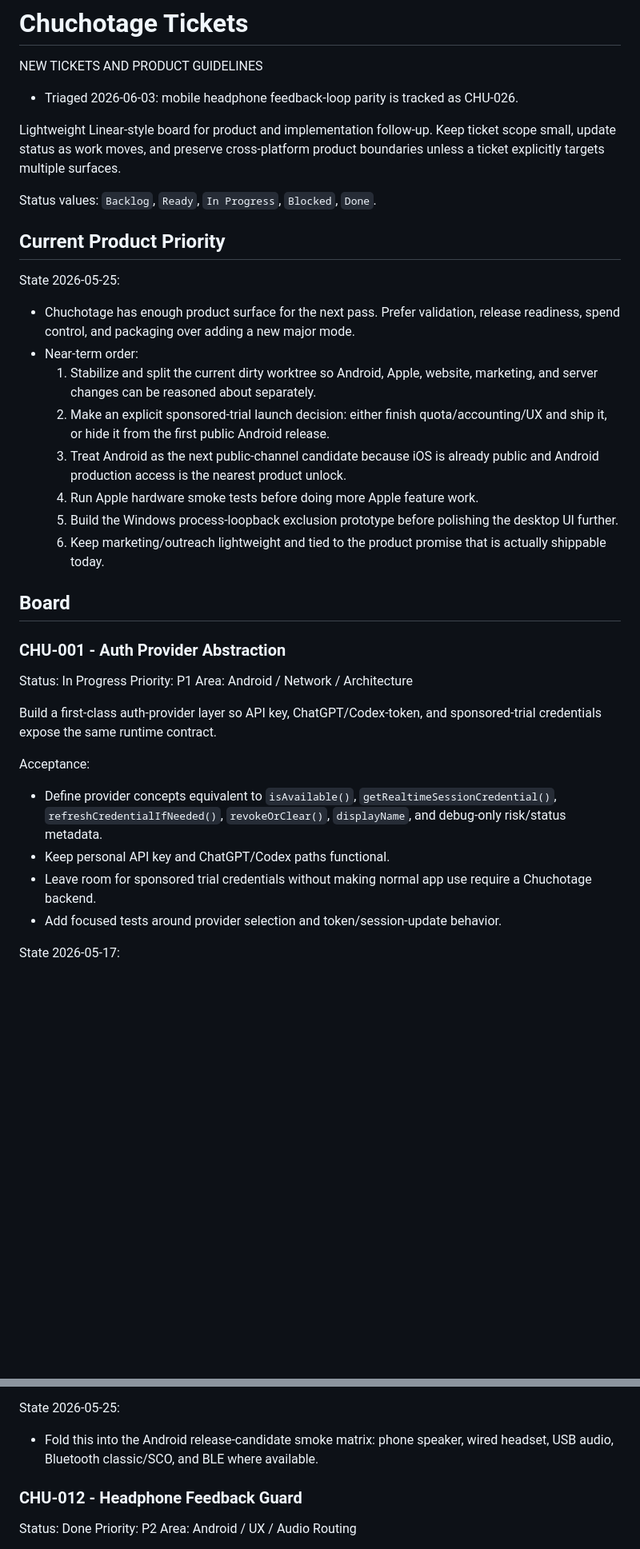
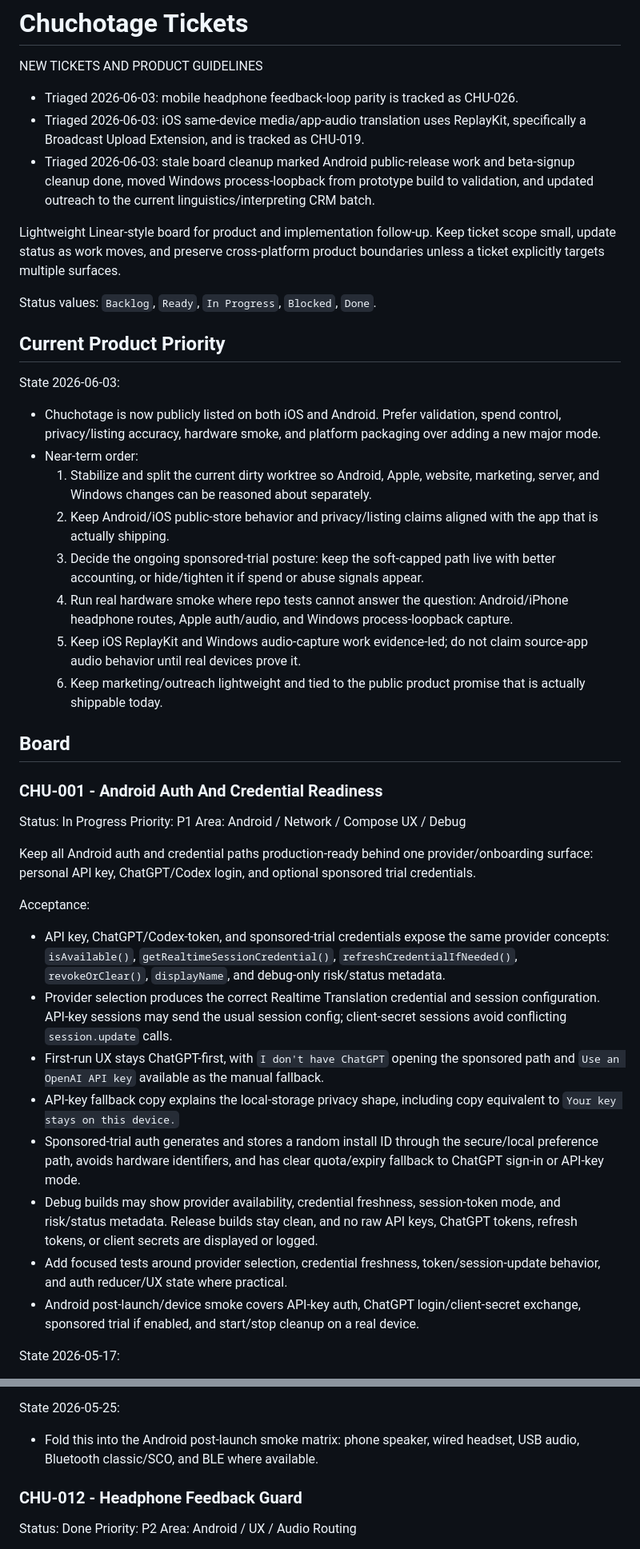
Before and after one commit to bertona88/Chuchotage, a Markdown page: TICKETS.md, 2 parts joined by grey strips. Shown at 80% size. Rendered like a GitHub page; blank space fills up the shorter version.

```diff
--- a/TICKETS.md
+++ b/TICKETS.md
@@ -3,6 +3,8 @@
 
 NEW TICKETS AND PRODUCT GUIDELINES
 - Triaged 2026-06-03: mobile headphone feedback-loop parity is tracked as CHU-026.
+- Triaged 2026-06-03: iOS same-device media/app-audio translation uses ReplayKit, specifically a Broadcast Upload Extension, and is tracked as CHU-019.
+- Triaged 2026-06-03: stale board cleanup marked Android public-release work and beta-signup cleanup done, moved Windows process-loopback from prototype build to validation, and updated outreach to the current linguistics/interpreting CRM batch.
 
 
 
@@ -12,31 +14,35 @@ Status values: `Backlog`, `Ready`, `In Progress`, `Blocked`, `Done`.
 
 ## Current Product Priority
 
-State 2026-05-25:
-- Chuchotage has enough product surface for the next pass. Prefer validation, release readiness, spend control, and packaging over adding a new major mode.
+State 2026-06-03:
+- Chuchotage is now publicly listed on both iOS and Android. Prefer validation, spend control, privacy/listing accuracy, hardware smoke, and platform packaging over adding a new major mode.
 - Near-term order:
-  1. Stabilize and split the current dirty worktree so Android, Apple, website, marketing, and server changes can be reasoned about separately.
-  2. Make an explicit sponsored-trial launch decision: either finish quota/accounting/UX and ship it, or hide it from the first public Android release.
-  3. Treat Android as the next public-channel candidate because iOS is already public and Android production access is the nearest product unlock.
-  4. Run Apple hardware smoke tests before doing more Apple feature work.
-  5. Build the Windows process-loopback exclusion prototype before polishing the desktop UI further.
-  6. Keep marketing/outreach lightweight and tied to the product promise that is actually shippable today.
+  1. Stabilize and split the current dirty worktree so Android, Apple, website, marketing, server, and Windows changes can be reasoned about separately.
+  2. Keep Android/iOS public-store behavior and privacy/listing claims aligned with the app that is actually shipping.
+  3. Decide the ongoing sponsored-trial posture: keep the soft-capped path live with better accounting, or hide/tighten it if spend or abuse signals appear.
+  4. Run real hardware smoke where repo tests cannot answer the question: Android/iPhone headphone routes, Apple auth/audio, and Windows process-loopback capture.
+  5. Keep iOS ReplayKit and Windows audio-capture work evidence-led; do not claim source-app audio behavior until real devices prove it.
+  6. Keep marketing/outreach lightweight and tied to the public product promise that is actually shippable today.
 
 ## Board
 
-### CHU-001 - Auth Provider Abstraction
+### CHU-001 - Android Auth And Credential Readiness
 
 Status: In Progress
 Priority: P1
-Area: Android / Network / Architecture
+Area: Android / Network / Compose UX / Debug
 
-Build a first-class auth-provider layer so API key, ChatGPT/Codex-token, and sponsored-trial credentials expose the same runtime contract.
+Keep all Android auth and credential paths production-ready behind one provider/onboarding surface: personal API key, ChatGPT/Codex login, and optional sponsored trial credentials.
 
 Acceptance:
-- Define provider concepts equivalent to `isAvailable()`, `getRealtimeSessionCredential()`, `refreshCredentialIfNeeded()`, `revokeOrClear()`, `displayName`, and debug-only risk/status metadata.
-- Keep personal API key and ChatGPT/Codex paths functional.
-- Leave room for sponsored trial credentials without making normal app use require a Chuchotage backend.
-- Add focused tests around provider selection and token/session-update behavior.
+- API key, ChatGPT/Codex-token, and sponsored-trial credentials expose the same provider concepts: `isAvailable()`, `getRealtimeSessionCredential()`, `refreshCredentialIfNeeded()`, `revokeOrClear()`, `displayName`, and debug-only risk/status metadata.
+- Provider selection produces the correct Realtime Translation credential and session configuration. API-key sessions may send the usual session config; client-secret sessions avoid conflicting `session.update` calls.
+- First-run UX stays ChatGPT-first, with `I don't have ChatGPT` opening the sponsored path and `Use an OpenAI API key` available as the manual fallback.
+- API-key fallback copy explains the local-storage privacy shape, including copy equivalent to `Your key stays on this device.`
+- Sponsored-trial auth generates and stores a random install ID through the secure/local preference path, avoids hardware identifiers, and has clear quota/expiry fallback to ChatGPT sign-in or API-key mode.
+- Debug builds may show provider availability, credential freshness, session-token mode, and risk/status metadata. Release builds stay clean, and no raw API keys, ChatGPT tokens, refresh tokens, or client secrets are displayed or logged.
+- Add focused tests around provider selection, credential freshness, token/session-update behavior, and auth reducer/UX state where practical.
+- Android post-launch/device smoke covers API-key auth, ChatGPT login/client-secret exchange, sponsored trial if enabled, and start/stop cleanup on a real device.
 
 State 2026-05-17:
 - Implemented `TranslationSessionTokenProvider` with API key, ChatGPT, and sponsored-trial providers.
@@ -258,7 +208,7 @@ State 2026-05-17:
 - Manual headset/device matrix still remains.
 
 State 2026-05-25:
-- Fold this into the Android release-candidate smoke matrix: phone speaker, wired headset, USB audio, Bluetooth classic/SCO, and BLE where available.
+- Fold this into the Android post-launch smoke matrix: phone speaker, wired headset, USB audio, Bluetooth classic/SCO, and BLE where available.
 
 ### CHU-012 - Headphone Feedback Guard
 
```
Also changed, not shown: other parts of TICKETS.md (+91 -142 lines), AGENTS.md (+11 -1 lines), docs/chatgpt-codex-auth-realtime-probe-report.md (added, +137 -0 lines).
